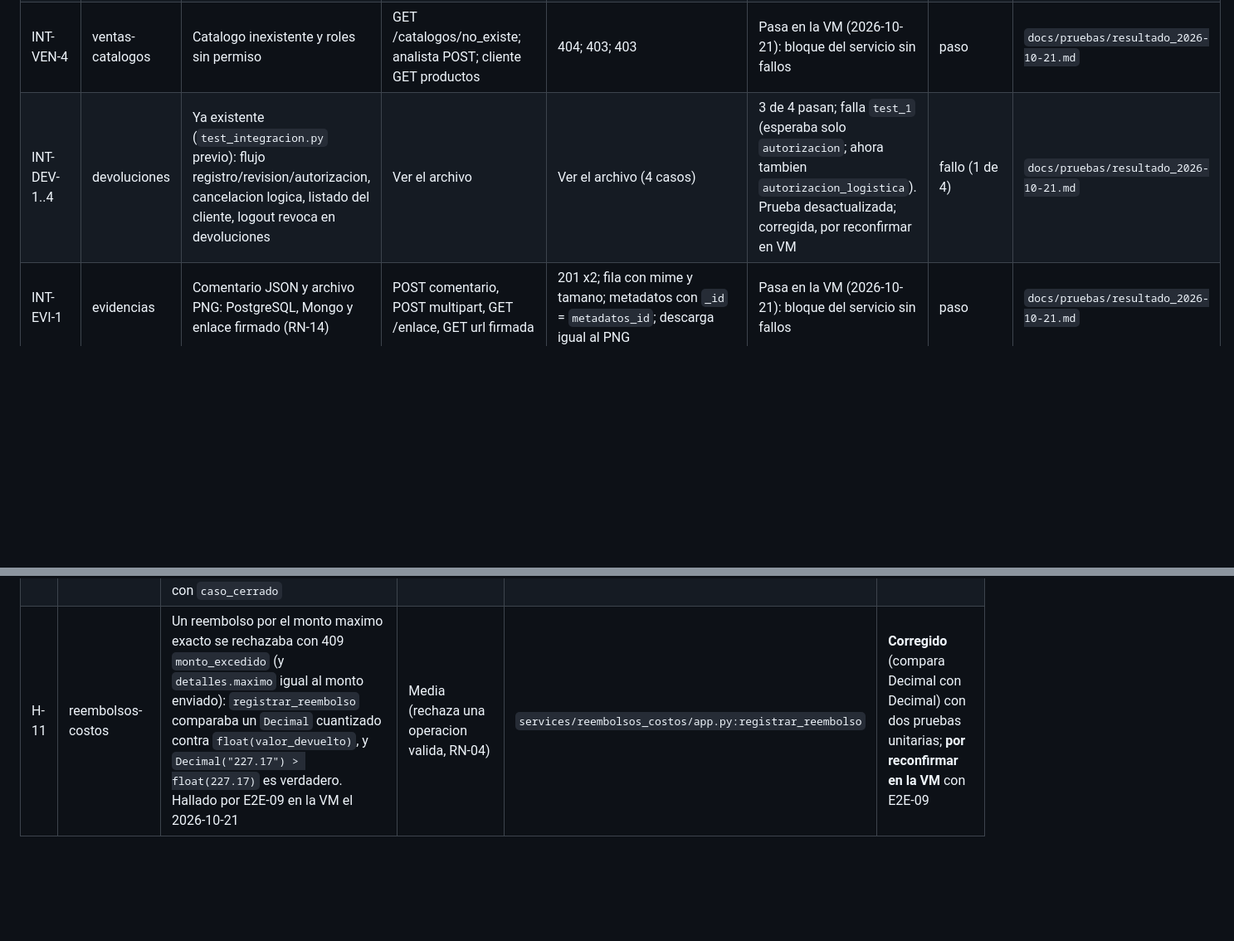
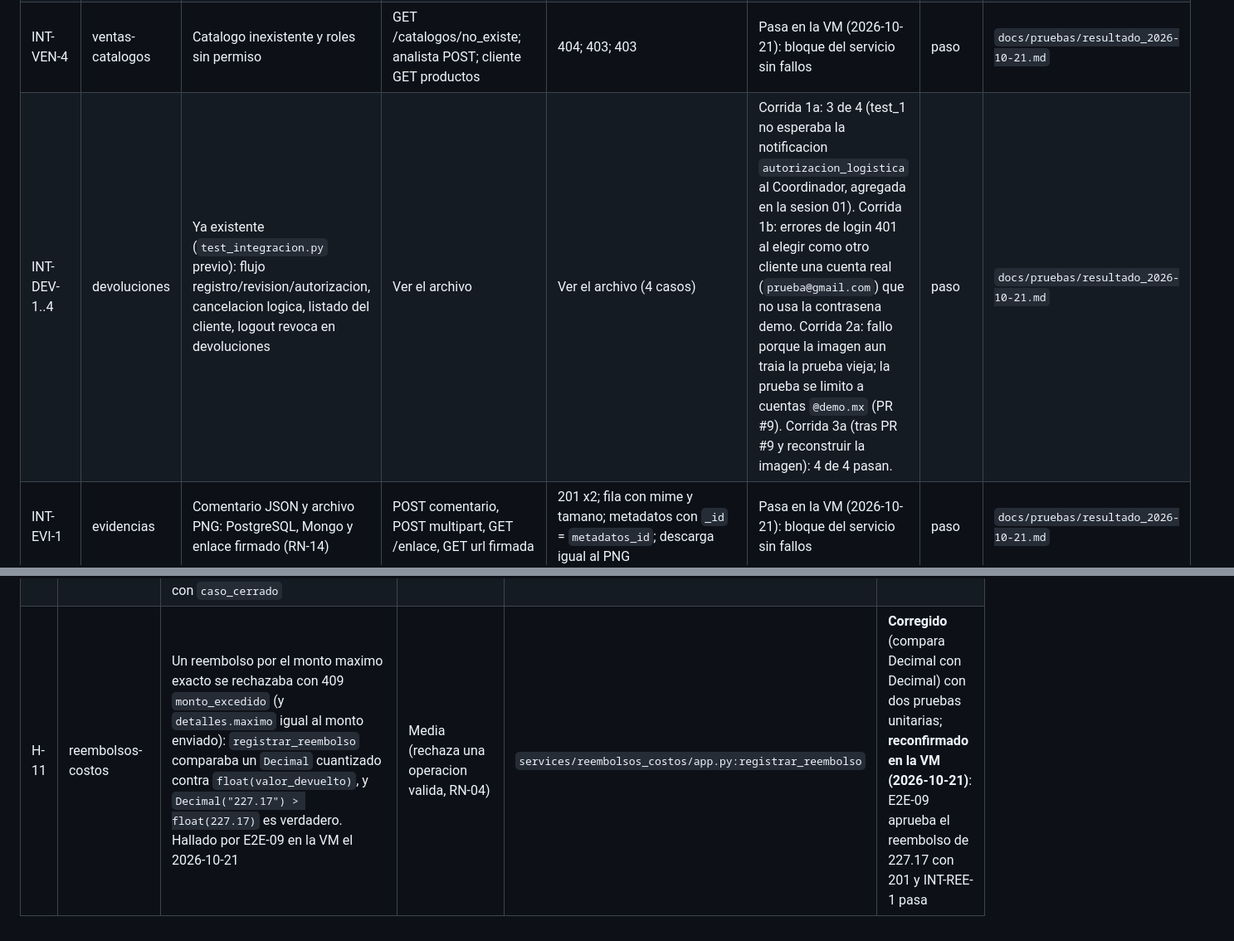
Before and after one commit to Pablofls/Proyecto12, a Markdown page: docs/PRUEBAS.md, 2 parts joined by grey strips. Shown at 83% size. Drawn GitHub-style; blank space fills up the shorter version.

```diff
--- a/docs/PRUEBAS.md
+++ b/docs/PRUEBAS.md
@@ -201,7 +212,7 @@ Orden real frente al brief: la evidencia (paso 5) va antes de autorizar porque
 | INT-VEN-2 | ventas-catalogos | El cliente no abre la venta de otro | GET /ventas/{id ajeno} | 403 | Pasa en la VM (2026-10-21): bloque del servicio sin fallos | paso | `docs/pruebas/resultado_2026-10-21.md` |
 | INT-VEN-3 | ventas-catalogos | Alta, edicion y baja logica de catalogo | POST/PUT/DELETE /catalogos/motivos (admin) | 201; nombre cambia; `activo=false` (la fila sigue); bitacora | Pasa en la VM (2026-10-21): bloque del servicio sin fallos | paso | `docs/pruebas/resultado_2026-10-21.md` |
 | INT-VEN-4 | ventas-catalogos | Catalogo inexistente y roles sin permiso | GET /catalogos/no_existe; analista POST; cliente GET productos | 404; 403; 403 | Pasa en la VM (2026-10-21): bloque del servicio sin fallos | paso | `docs/pruebas/resultado_2026-10-21.md` |
-| INT-DEV-1..4 | devoluciones | Ya existente (`test_integracion.py` previo): flujo registro/revision/autorizacion, cancelacion logica, listado del cliente, logout revoca en devoluciones | Ver el archivo | Ver el archivo (4 casos) | 3 de 4 pasan; falla `test_1` (esperaba solo `autorizacion`; ahora tambien `autorizacion_logistica`). Prueba desactualizada; corregida, por reconfirmar en VM | fallo (1 de 4) | `docs/pruebas/resultado_2026-10-21.md` |
+| INT-DEV-1..4 | devoluciones | Ya existente (`test_integracion.py` previo): flujo registro/revision/autorizacion, cancelacion logica, listado del cliente, logout revoca en devoluciones | Ver el archivo | Ver el archivo (4 casos) | Corrida 1a: 3 de 4 (test_1 no esperaba la notificacion `autorizacion_logistica` al Coordinador, agregada en la sesion 01). Corrida 1b: errores de login 401 al elegir como otro cliente una cuenta real (`prueba@gmail.com`) que no usa la contrasena demo. Corrida 2a: fallo porque la imagen aun traia la prueba vieja; la prueba se limito a cuentas `@demo.mx` (PR #9). Corrida 3a (tras PR #9 y reconstruir la imagen): 4 de 4 pasan. | paso | `docs/pruebas/resultado_2026-10-21.md` |
 | INT-EVI-1 | evidencias | Comentario JSON y archivo PNG: PostgreSQL, Mongo y enlace firmado (RN-14) | POST comentario, POST multipart, GET /enlace, GET url firmada | 201 x2; fila con mime y tamano; metadatos con `_id` = `metadatos_id`; descarga igual al PNG | Pasa en la VM (2026-10-21): bloque del servicio sin fallos | paso | `docs/pruebas/resultado_2026-10-21.md` |
 | INT-EVI-2 | evidencias | Archivo que no es imagen ni PDF se rechaza (RNF-10) | multipart `falso.png` con bytes de ejecutable | 415; sin fila | Pasa en la VM (2026-10-21): bloque del servicio sin fallos | paso | `docs/pruebas/resultado_2026-10-21.md` |
 | INT-EVI-3 | evidencias | Otro rol no adjunta | POST como analista | 403 | Pasa en la VM (2026-10-21): bloque del servicio sin fallos | paso | `docs/pruebas/resultado_2026-10-21.md` |
@@ -244,4 +255,4 @@ ha reproducido contra los contenedores porque aqui no hay bases).
 | H-08 | contratos | Los XSD de devoluciones usan `xs:all` (cualquier orden) y los de logistica, reembolsos, inspecciones y evidencias usan `xs:sequence` (orden fijo): un cliente que envie los mismos elementos en otro orden recibe 400 solo en unos servicios | Baja (consistencia) | `services/*/contratos/*.xsd` | Unificar a `xs:all` o documentar el orden en cada `openapi.yaml` |
 | H-09 | brief | El brief decia 84 unitarias; tras fusionar la sesion 01 el conteo real es **119** (`pytest` por servicio y web) | Informativa | Tabla de unitarias | Actualizar el brief |
 | H-10 | logistica, inspecciones, reembolsos-costos | Por la API distribuida solo `devoluciones` (cliente y coordinador al autorizar) y `reembolsos-costos` (cliente, sin `url`) escriben notificaciones. Recoleccion programada, en transito, completada, recepcion, inspeccion, disposicion y cierre solo notifican si el paso se hace desde el web (`apps/web/app/notificaciones.py`). Quien opere solo por API no genera avisos a inspector, analista, encargado del centro ni al cliente en esos pasos, y los reembolsos por API no avisan al analista ni cierran con `caso_cerrado` | Media (RF-29 incompleto en la ruta API) | `services/logistica/app.py`, `services/inspecciones/app.py`, `services/reembolsos_costos/app.py` frente a `EVENTOS` | Insertar las mismas notificaciones desde cada microservicio (con `url`), o documentar que la campanita solo cubre el flujo por web. El E2E 6b verifica lo que hoy si existe |
-| H-11 | reembolsos-costos | Un reembolso por el monto maximo exacto se rechazaba con 409 `monto_excedido` (y `detalles.maximo` igual al monto enviado): `registrar_reembolso` comparaba un `Decimal` cuantizado contra `float(valor_devuelto)`, y `Decimal("227.17") > float(227.17)` es verdadero. Hallado por E2E-09 en la VM el 2026-10-21 | Media (rechaza una operacion valida, RN-04) | `services/reembolsos_costos/app.py:registrar_reembolso` | **Corregido** (compara Decimal con Decimal) con dos pruebas unitarias; **por reconfirmar en la VM** con E2E-09 |
+| H-11 | reembolsos-costos | Un reembolso por el monto maximo exacto se rechazaba con 409 `monto_excedido` (y `detalles.maximo` igual al monto enviado): `registrar_reembolso` comparaba un `Decimal` cuantizado contra `float(valor_devuelto)`, y `Decimal("227.17") > float(227.17)` es verdadero. Hallado por E2E-09 en la VM el 2026-10-21 | Media (rechaza una operacion valida, RN-04) | `services/reembolsos_costos/app.py:registrar_reembolso` | **Corregido** (compara Decimal con Decimal) con dos pruebas unitarias; **reconfirmado en la VM (2026-10-21)**: E2E-09 aprueba el reembolso de 227.17 con 201 y INT-REE-1 pasa |
```
Also changed, not shown: other parts of docs/PRUEBAS.md (+78 -67 lines), docs/pruebas/resultado_2026-10-21.md (+20 -0 lines).
